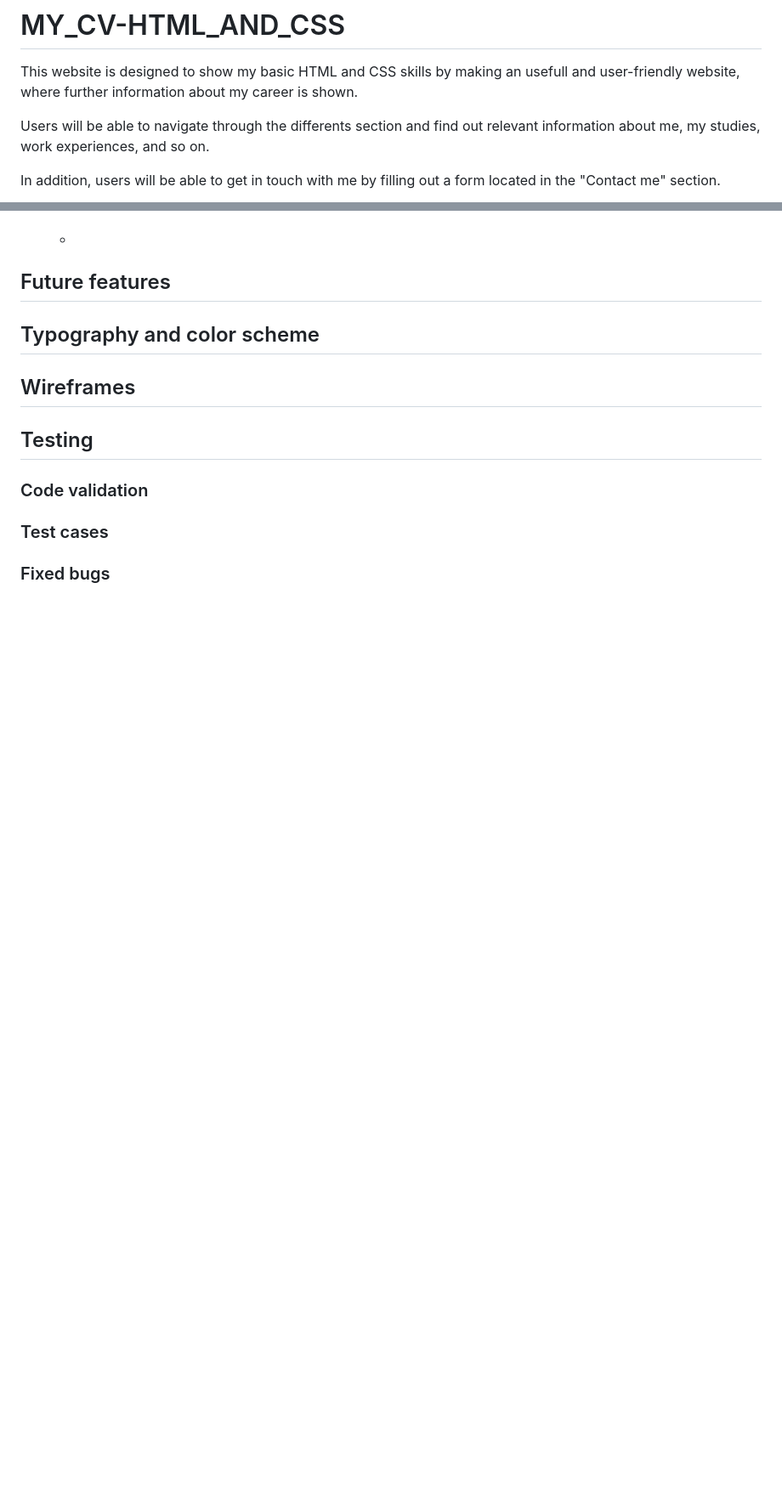
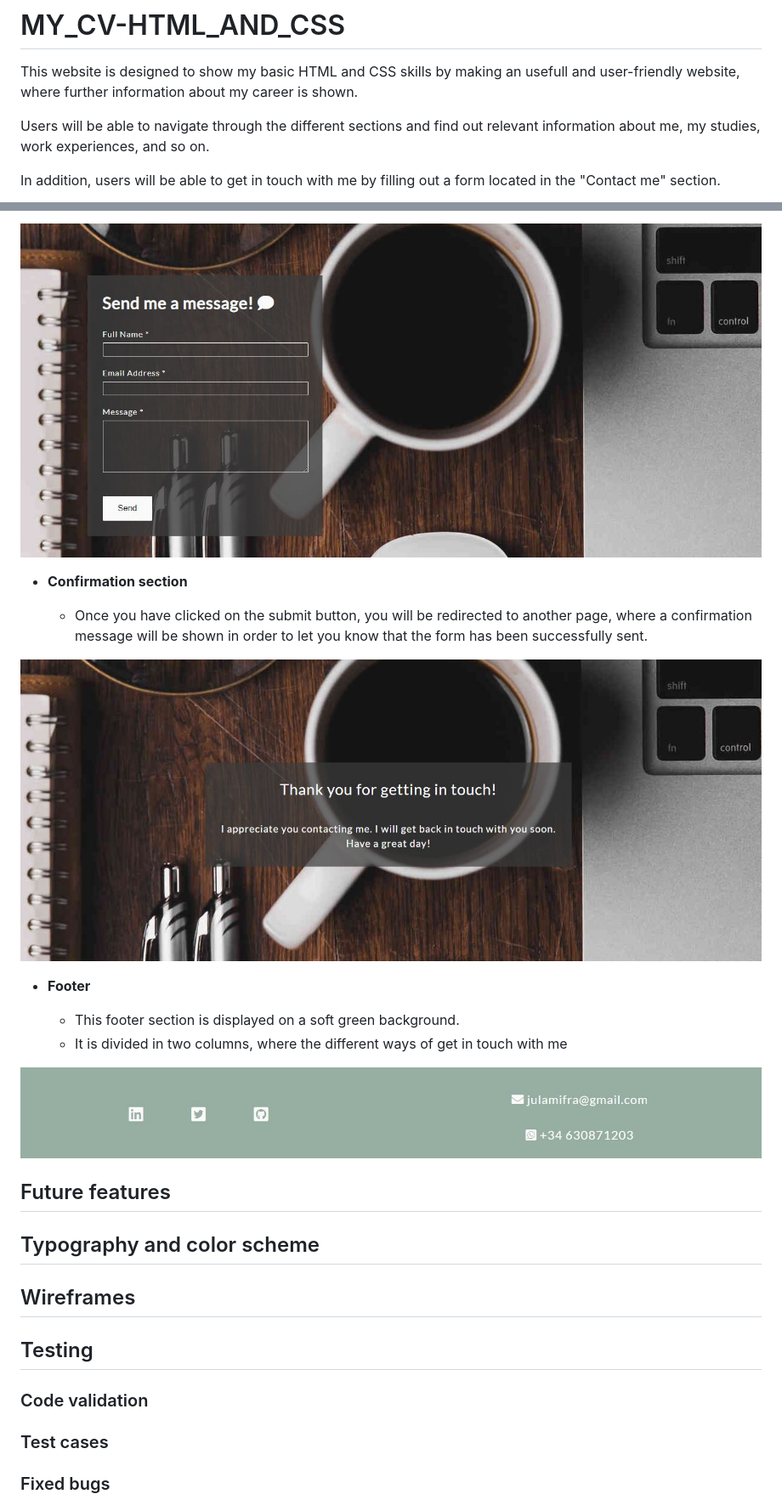
Before and after one commit to julamifra/MY_CV-HTML_AND_CSS, a Markdown page: README.md, 2 parts joined by grey strips. Shown at 85% size. GitHub-like rendering; pictures changed too: docs/confirmation_section.JPG (added), docs/contact_section.JPG (added), docs/footer_section.JPG (added); blank space fills up the shorter version.

Commit message:
README: until confirmation section

```diff
--- a/README.md
+++ b/README.md
@@ -2,7 +2,7 @@
 
 This website is designed to show my basic HTML and CSS skills by making an usefull and user-friendly website, where further information about my career is shown.
 
-Users will be able to navigate through the differents section and find out relevant information about me, my studies, work experiences, and so on.
+Users will be able to navigate through the different sections and find out relevant information about me, my studies, work experiences, and so on.
 
 In addition, users will be able to get in touch with me by filling out a form located in the "Contact me" section.
 
@@ -45,3 +75,18 @@ In addition, users will be able to get in touch with me by filling out a form lo
+![Contact section](./docs/contact_section.JPG)
+
+- __Confirmation section__
+
+    - Once you have clicked on the submit button, you will be redirected to another page, where a confirmation message will be shown in order to let you know that the form has been successfully sent.
+
+![Confirmation section](./docs/confirmation_section.JPG)
+
+- __Footer__
+
+    - This footer section is displayed on a soft green background.
+    - It is divided in two columns, where the different ways of get in touch with me
+
+![Footer](./docs/footer_section.JPG)
+
 
 ## Future features
 
```
Also changed, not shown: other parts of README.md (+32 -2 lines), docs/abilities_section.JPG (added), docs/about_me_section.JPG (added), docs/work_experience_section.JPG (added).
